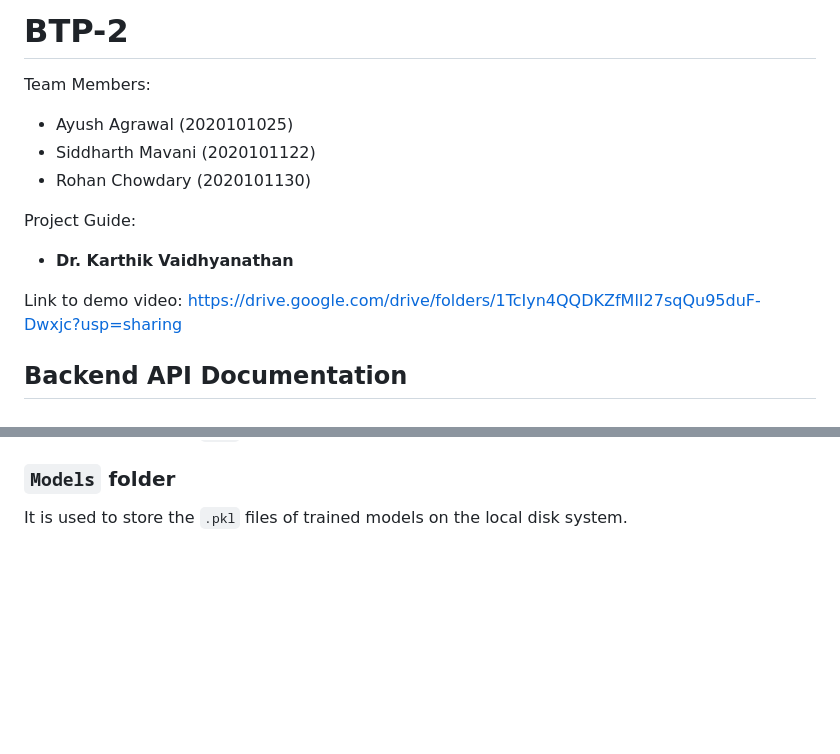
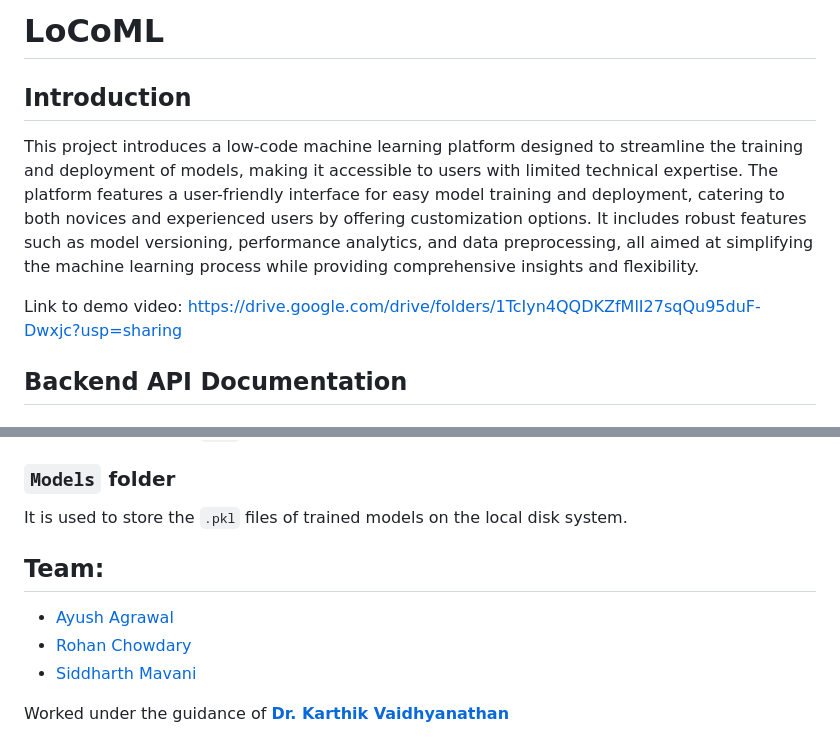
Before and after one commit to siddharth-mavani/LoCoML, a Markdown page: README.md, 2 parts joined by grey strips. Rendered like a GitHub page; blank space fills up the shorter version.

Commit message:
updated REAEDME

```diff
--- a/README.md
+++ b/README.md
@@ -1,14 +1,11 @@
-# BTP-2
+# LoCoML
 
-Team Members:
-- Ayush Agrawal (2020101025)
-- Siddharth Mavani (2020101122)
-- Rohan Chowdary (2020101130)
+## Introduction
 
-Project Guide:
-- **Dr. Karthik Vaidhyanathan**
+This project introduces a low-code machine learning platform designed to streamline the training and deployment of models, making it accessible to users with limited technical expertise. The platform features a user-friendly interface for easy model training and deployment, catering to both novices and experienced users by offering customization options. It includes robust features such as model versioning, performance analytics, and data preprocessing, all aimed at simplifying the machine learning process while providing comprehensive insights and flexibility.
 
 Link to demo video: https://drive.google.com/drive/folders/1TcIyn4QQDKZfMlI27sqQu95duF-Dwxjc?usp=sharing
+
 
 ## Backend API Documentation
 ### `APIs` Folder
@@ -485,3 +482,10 @@ It is used to store the `.csv` files of the dataset on the local disk system.
 
 ### `Models` folder
 It is used to store the `.pkl` files of trained models on the local disk system.
+
+## Team:
+- [Ayush Agrawal](https://github.com/ayushagr2002)
+- [Rohan Chowdary](https://github.com/rohanmodepalle)
+- [Siddharth Mavani](https://github.com/siddharth-mavani)
+
+Worked under the guidance of **[Dr. Karthik Vaidhyanathan](https://karthikv1392.github.io)**
```
